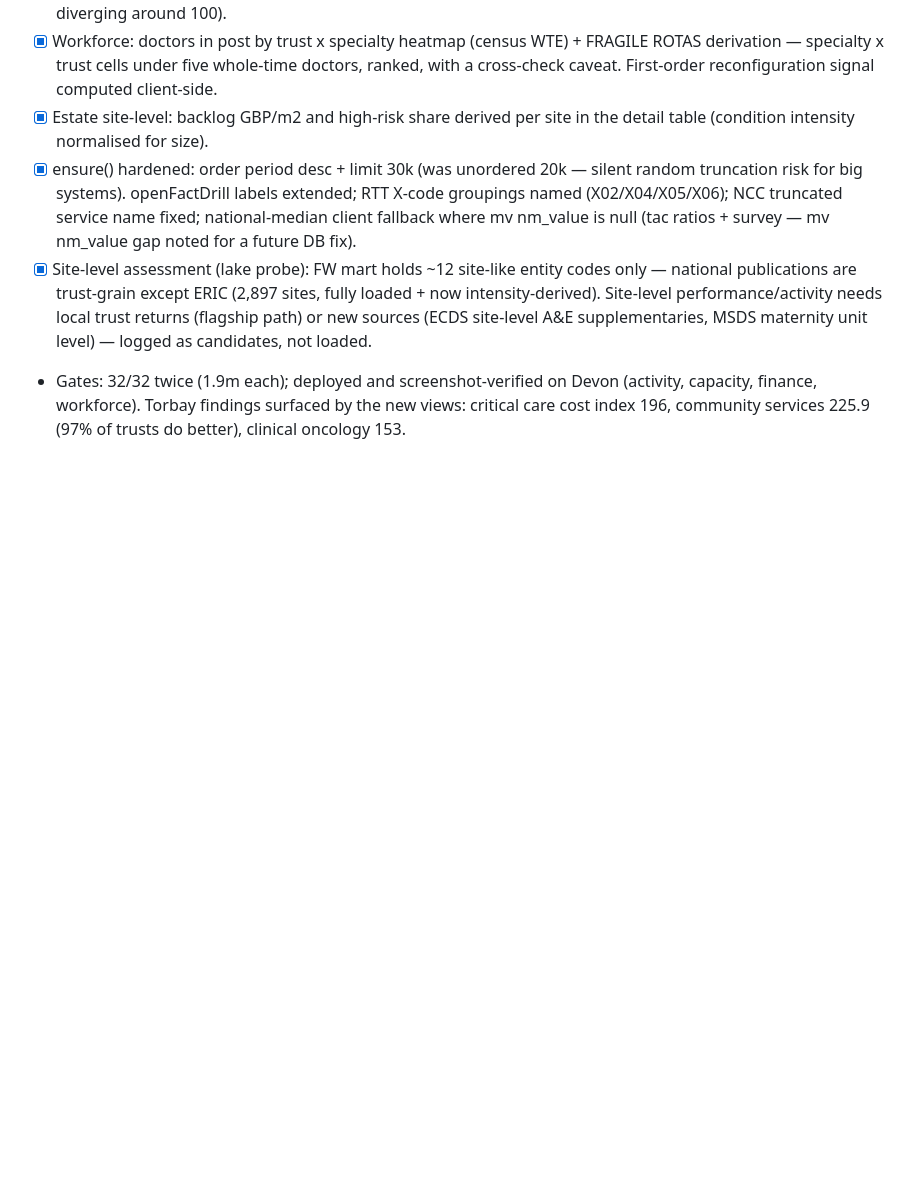
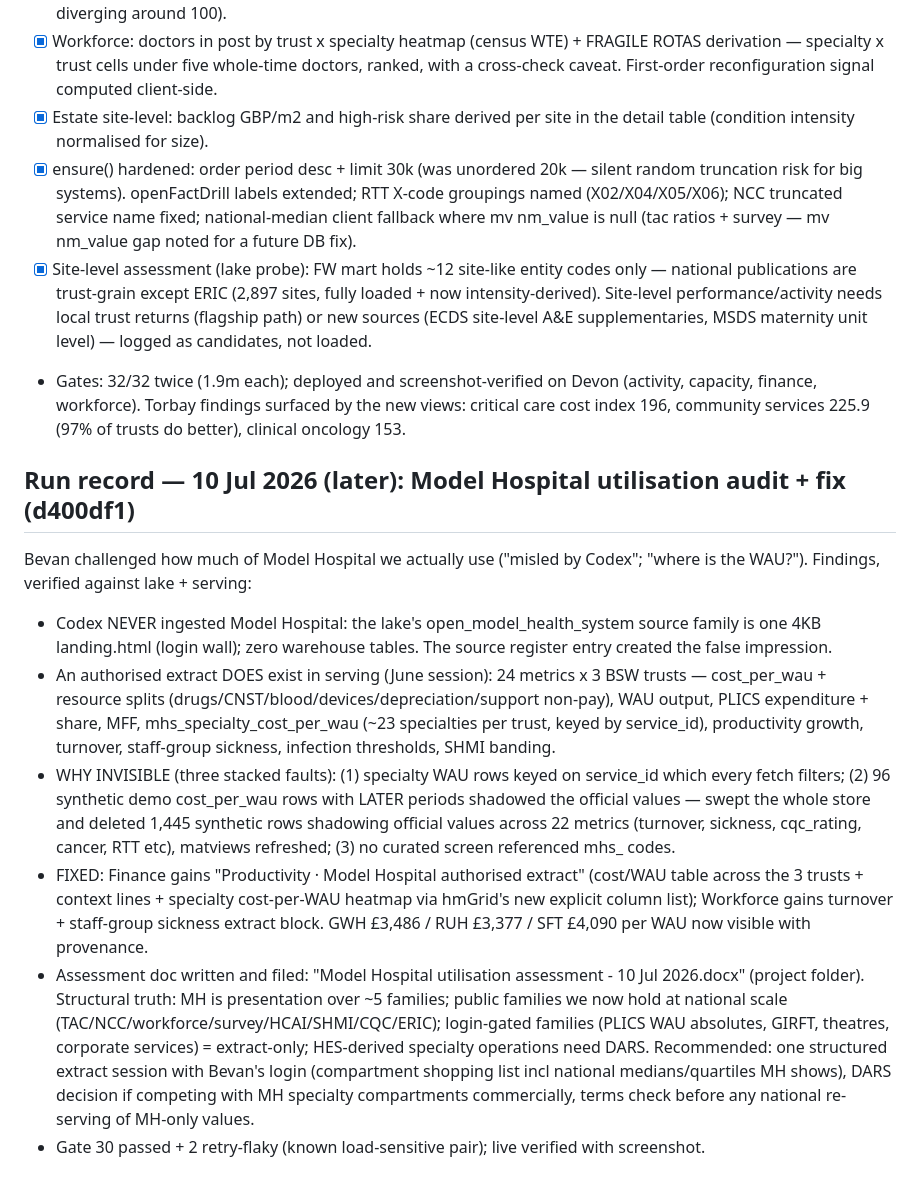
Before and after one commit to bevanjboyle-lang/strategy-reconfiguration, a Markdown page: IMPLEMENTATION-TRACKER.md, the part around the change. Drawn GitHub-style; blank space fills up the shorter version.

Commit message:
Tracker: Model Hospital utilisation audit

```diff
--- a/IMPLEMENTATION-TRACKER.md
+++ b/IMPLEMENTATION-TRACKER.md
@@ -418,3 +418,33 @@ derive specialty views first-hand where needed, and assess site-level analysis.
 - Gates: 32/32 twice (1.9m each); deployed and screenshot-verified on Devon (activity,
   capacity, finance, workforce). Torbay findings surfaced by the new views: critical care
   cost index 196, community services 225.9 (97% of trusts do better), clinical oncology 153.
+
+## Run record — 10 Jul 2026 (later): Model Hospital utilisation audit + fix (d400df1)
+Bevan challenged how much of Model Hospital we actually use ("misled by Codex"; "where is
+the WAU?"). Findings, verified against lake + serving:
+- Codex NEVER ingested Model Hospital: the lake's open_model_health_system source family
+  is one 4KB landing.html (login wall); zero warehouse tables. The source register entry
+  created the false impression.
+- An authorised extract DOES exist in serving (June session): 24 metrics x 3 BSW trusts —
+  cost_per_wau + resource splits (drugs/CNST/blood/devices/depreciation/support non-pay),
+  WAU output, PLICS expenditure + share, MFF, mhs_specialty_cost_per_wau (~23 specialties
+  per trust, keyed by service_id), productivity growth, turnover, staff-group sickness,
+  infection thresholds, SHMI banding.
+- WHY INVISIBLE (three stacked faults): (1) specialty WAU rows keyed on service_id which
+  every fetch filters; (2) 96 synthetic demo cost_per_wau rows with LATER periods shadowed
+  the official values — swept the whole store and deleted 1,445 synthetic rows shadowing
+  official values across 22 metrics (turnover, sickness, cqc_rating, cancer, RTT etc),
+  matviews refreshed; (3) no curated screen referenced mhs_ codes.
+- FIXED: Finance gains "Productivity · Model Hospital authorised extract" (cost/WAU table
+  across the 3 trusts + context lines + specialty cost-per-WAU heatmap via hmGrid's new
+  explicit column list); Workforce gains turnover + staff-group sickness extract block.
+  GWH £3,486 / RUH £3,377 / SFT £4,090 per WAU now visible with provenance.
+- Assessment doc written and filed: "Model Hospital utilisation assessment - 10 Jul 2026.docx"
+  (project folder). Structural truth: MH is presentation over ~5 families; public families
+  we now hold at national scale (TAC/NCC/workforce/survey/HCAI/SHMI/CQC/ERIC); login-gated
+  families (PLICS WAU absolutes, GIRFT, theatres, corporate services) = extract-only;
+  HES-derived specialty operations need DARS. Recommended: one structured extract session
+  with Bevan's login (compartment shopping list incl national medians/quartiles MH shows),
+  DARS decision if competing with MH specialty compartments commercially, terms check
+  before any national re-serving of MH-only values.
+- Gate 30 passed + 2 retry-flaky (known load-sensitive pair); live verified with screenshot.
```
